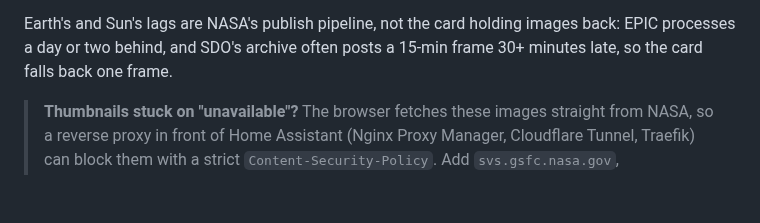
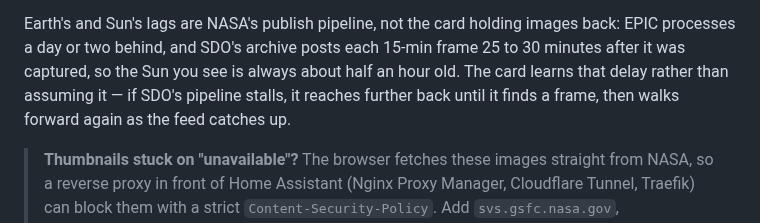
Before and after one commit to marcintk/ha-planetary-solar-system-card, a Markdown page: README.md, the part around the change. GitHub-like rendering; blank space fills up the shorter version.

Commit message:
docs: describe the learned SDO publish delay
Co-Authored-By: Claude Opus 5 <noreply@anthropic.com>

```diff
--- a/README.md
+++ b/README.md
@@ -149,8 +149,10 @@ way to fail — but a diagram rather than a picture, which is why it is opt-in r
 default.
 
 Earth's and Sun's lags are NASA's publish pipeline, not the card holding images back: EPIC processes
-a day or two behind, and SDO's archive often posts a 15-min frame 30+ minutes late, so the card
-falls back one frame.
+a day or two behind, and SDO's archive posts each 15-min frame 25 to 30 minutes after it was
+captured, so the Sun you see is always about half an hour old. The card learns that delay rather
+than assuming it — if SDO's pipeline stalls, it reaches further back until it finds a frame, then
+walks forward again as the feed catches up.
 
 > **Thumbnails stuck on "unavailable"?** The browser fetches these images straight from NASA, so a
 > reverse proxy in front of Home Assistant (Nginx Proxy Manager, Cloudflare Tunnel, Traefik) can
```
